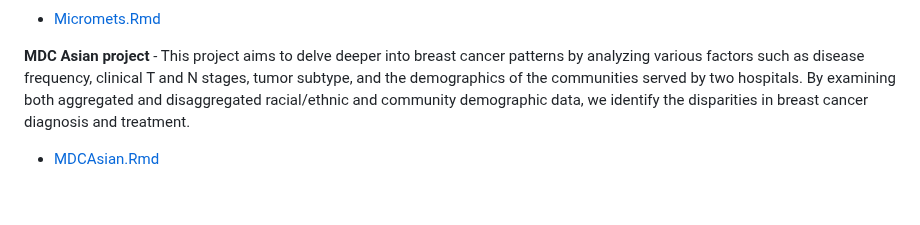
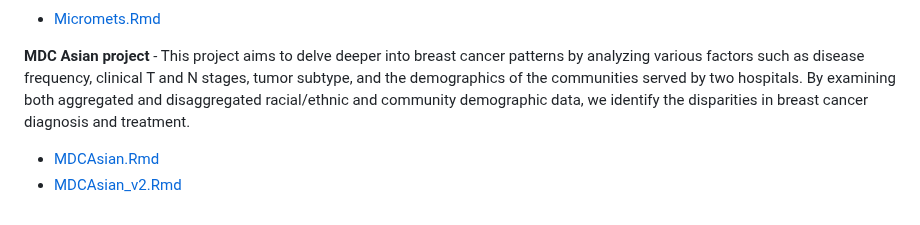
Before and after one commit to SciComp8/Project_Portfolio, a Markdown page: README.md, the part around the change. Rendered like a GitHub page.

```diff
--- a/README.md
+++ b/README.md
@@ -45,4 +45,5 @@ The goal of this lipidomics and transcriptomics analysis is to test the hypothes
 - [Micromets.Rmd](Micromets.Rmd)
 
 **MDC Asian project** - This project aims to delve deeper into breast cancer patterns by analyzing various factors such as disease frequency, clinical T and N stages, tumor subtype, and the demographics of the communities served by two hospitals. By examining both aggregated and disaggregated racial/ethnic and community demographic data, we identify the disparities in breast cancer diagnosis and treatment.
-- [MDCAsian.Rmd](MDCAsian.Rmd)
+- [MDCAsian.Rmd](MDCAsian/MDCAsian.Rmd)
+- [MDCAsian_v2.Rmd](MDCAsian/MDCAsian_v2.Rmd)
```
